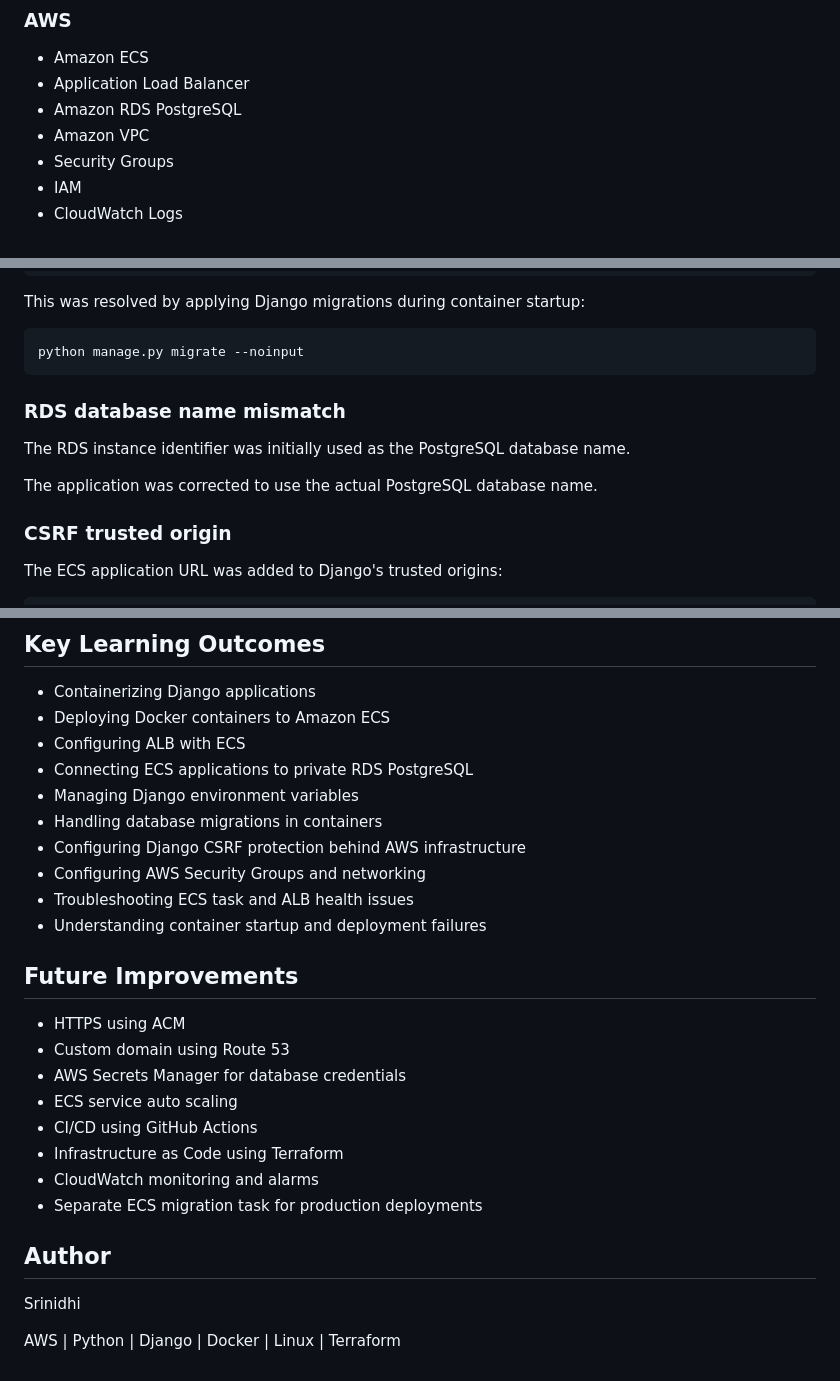
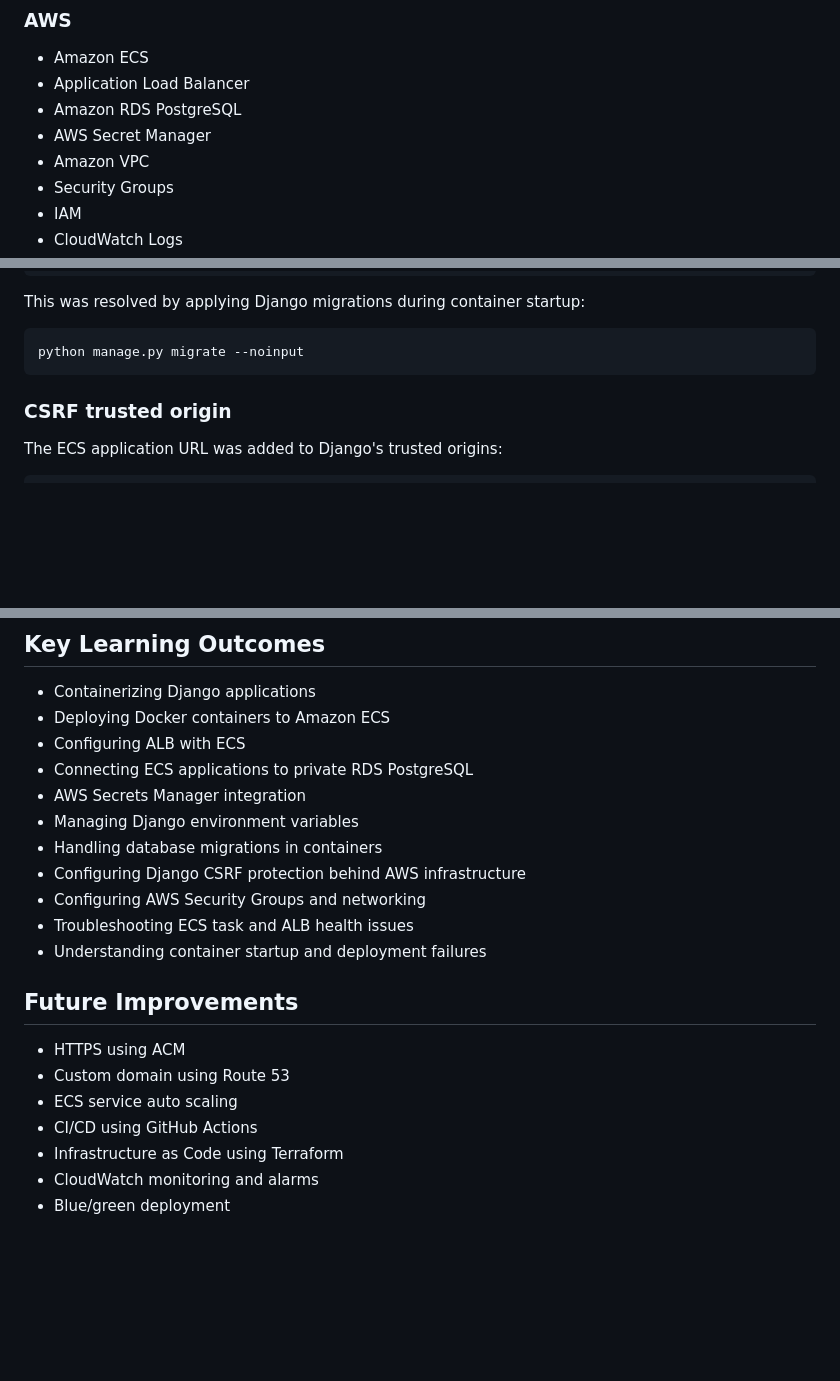
Before and after one commit to srinidhi-miyapuram/django-task-manager-aws-ecs, a Markdown page: README.md, 3 parts joined by grey strips. Rendered like a GitHub page; blank space fills up the shorter version.

Commit message:
Update README with AWS Secrets Manager
Added AWS Secrets Manager to the services list and updated the documentation regarding its integration. Removed outdated information about the RDS database name mismatch.

````diff
--- a/README.md
+++ b/README.md
@@ -49,6 +49,7 @@ The project demonstrates containerized Django deployment, AWS networking, databa
 * Amazon ECS
 * Application Load Balancer
 * Amazon RDS PostgreSQL
+* AWS Secret Manager
 * Amazon VPC
 * Security Groups
 * IAM
@@ -214,11 +215,6 @@ This was resolved by applying Django migrations during container startup:
 python manage.py migrate --noinput
 ```
 
-### RDS database name mismatch
-
-The RDS instance identifier was initially used as the PostgreSQL database name.
-
-The application was corrected to use the actual PostgreSQL database name.
 
 ### CSRF trusted origin
 
@@ -236,6 +232,7 @@ CSRF_TRUSTED_ORIGINS = [
 * Deploying Docker containers to Amazon ECS
 * Configuring ALB with ECS
 * Connecting ECS applications to private RDS PostgreSQL
+* AWS Secrets Manager integration
 * Managing Django environment variables
 * Handling database migrations in containers
 * Configuring Django CSRF protection behind AWS infrastructure
@@ -247,15 +244,8 @@ CSRF_TRUSTED_ORIGINS = [
 
 * HTTPS using ACM
 * Custom domain using Route 53
-* AWS Secrets Manager for database credentials
 * ECS service auto scaling
 * CI/CD using GitHub Actions
 * Infrastructure as Code using Terraform
 * CloudWatch monitoring and alarms
-* Separate ECS migration task for production deployments
-
-## Author
-
-Srinidhi
-
-AWS | Python | Django | Docker | Linux | Terraform
+* Blue/green deployment
````
